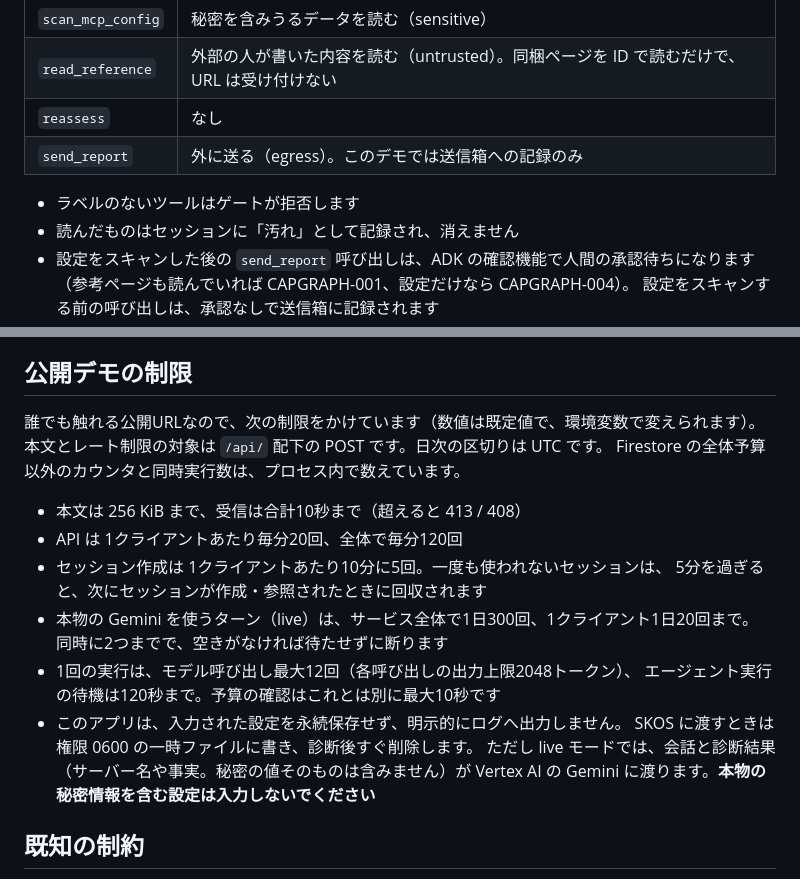
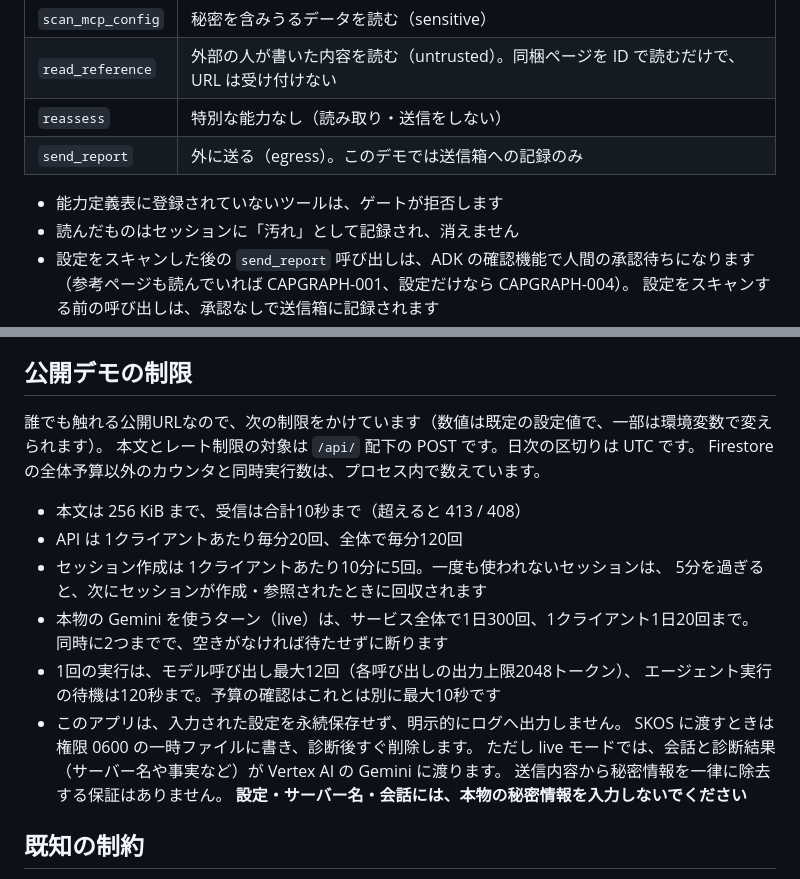
Before and after one commit to kagioneko/skos-review-agent, a Markdown page: README.md, 2 parts joined by grey strips. Rendered like a GitHub page.

Commit message:
docs: README review round 2 (no secret-free guarantee for live mode, fixed vs configurable limits, unregistered tools)
Co-Authored-By: Claude Opus 5.5 <noreply@anthropic.com>

```diff
--- a/README.md
+++ b/README.md
@@ -51,10 +51,10 @@ Vertex AI へのモデル呼び出しなど、アプリ自体の通信は対象
 | --- | --- |
 | `scan_mcp_config` | 秘密を含みうるデータを読む（sensitive） |
 | `read_reference` | 外部の人が書いた内容を読む（untrusted）。同梱ページを ID で読むだけで、URL は受け付けない |
-| `reassess` | なし |
+| `reassess` | 特別な能力なし（読み取り・送信をしない） |
 | `send_report` | 外に送る（egress）。このデモでは送信箱への記録のみ |
 
-- ラベルのないツールはゲートが拒否します
+- 能力定義表に登録されていないツールは、ゲートが拒否します
 - 読んだものはセッションに「汚れ」として記録され、消えません
 - 設定をスキャンした後の `send_report` 呼び出しは、ADK の確認機能で人間の承認待ちになります
   （参考ページも読んでいれば CAPGRAPH-001、設定だけなら CAPGRAPH-004）。
@@ -85,7 +85,7 @@ flowchart LR
 
 ## 公開デモの制限
 
-誰でも触れる公開URLなので、次の制限をかけています（数値は既定値で、環境変数で変えられます）。
+誰でも触れる公開URLなので、次の制限をかけています（数値は既定の設定値で、一部は環境変数で変えられます）。
 本文とレート制限の対象は `/api/` 配下の POST です。日次の区切りは UTC です。
 Firestore の全体予算以外のカウンタと同時実行数は、プロセス内で数えています。
 
@@ -99,8 +99,9 @@ Firestore の全体予算以外のカウンタと同時実行数は、プロセ
   エージェント実行の待機は120秒まで。予算の確認はこれとは別に最大10秒です
 - このアプリは、入力された設定を永続保存せず、明示的にログへ出力しません。
   SKOS に渡すときは権限 0600 の一時ファイルに書き、診断後すぐ削除します。
-  ただし live モードでは、会話と診断結果（サーバー名や事実。秘密の値そのものは含みません）が
-  Vertex AI の Gemini に渡ります。**本物の秘密情報を含む設定は入力しないでください**
+  ただし live モードでは、会話と診断結果（サーバー名や事実など）が Vertex AI の Gemini に渡ります。
+  送信内容から秘密情報を一律に除去する保証はありません。
+  **設定・サーバー名・会話には、本物の秘密情報を入力しないでください**
 
 ## 既知の制約
 
```
